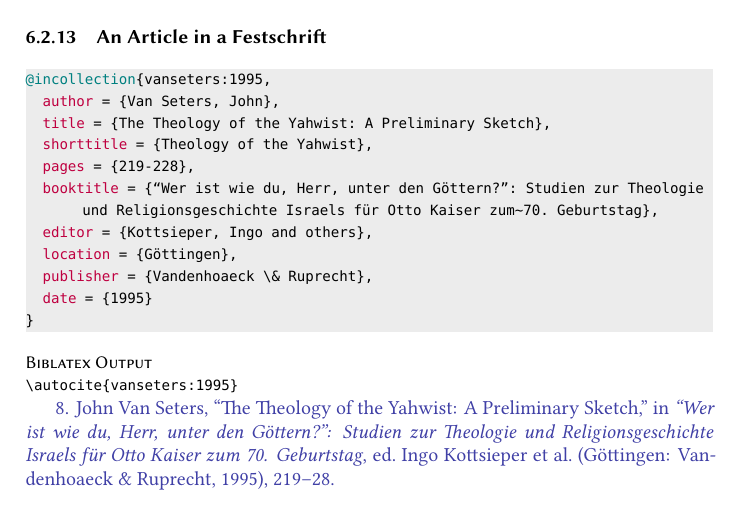
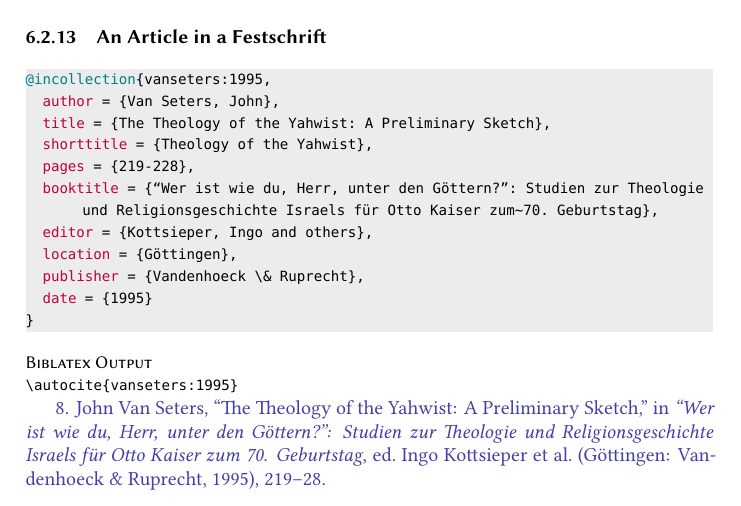
Before and after one commit to dcpurton/biblatex-sbl, a LaTeX document (doc/biblatex-sbl-test.tex): part of page 10 of 72, cut so that both start at the same text. Compiled offline with XeLaTeX; a missing font is replaced by an installed copy or a similar font.

Commit message:
Fix mispelt publisher in examples

```diff
--- a/doc/biblatex-sbl-test.tex
+++ b/doc/biblatex-sbl-test.tex
@@ -689,7 +689,7 @@
   booktitle = {“Wer ist wie du, Herr, unter den Göttern?”: Studien zur Theologie und Religionsgeschichte Israels für Otto Kaiser zum~70. Geburtstag},
   editor = {Kottsieper, Ingo and others},
   location = {Göttingen},
-  publisher = {Vandenhoaeck \& Ruprecht},
+  publisher = {Vandenhoeck \& Ruprecht},
   date = {1995}
 }
 \end{lstlisting}
```
Also changed, not shown: doc/biblatex-sbl.bib (+1 -1 lines), doc/biblatex-sbl-test.pdf.
